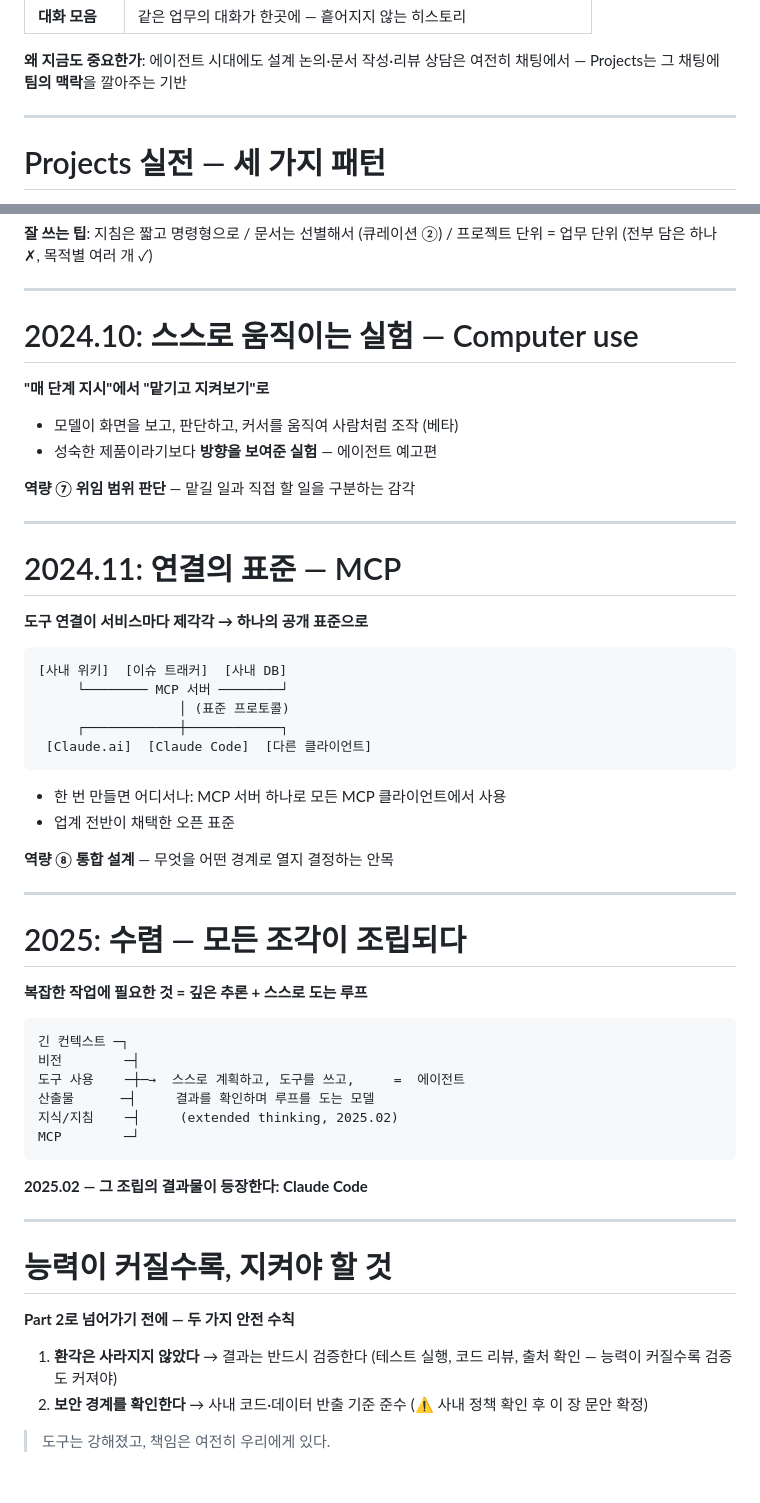
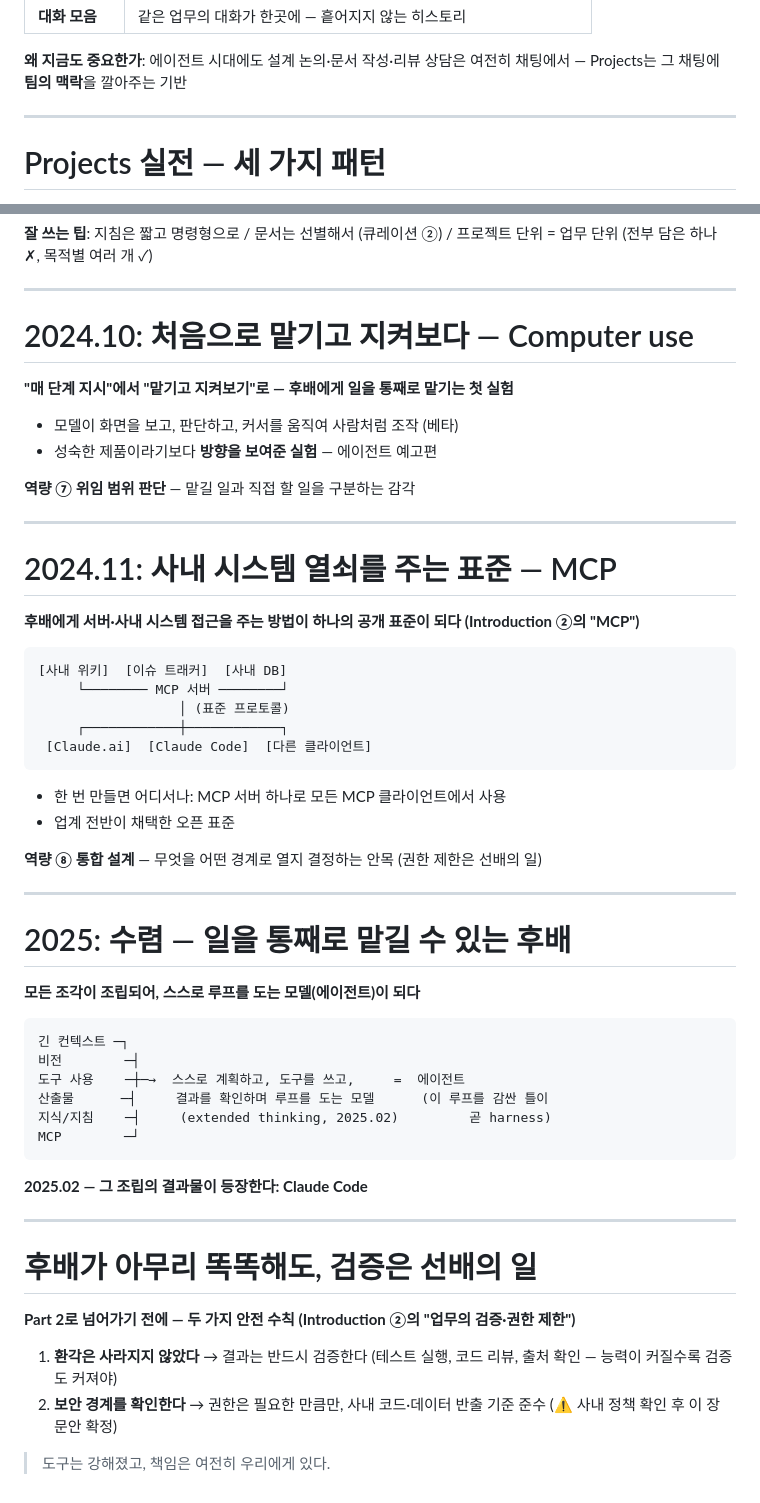
Before and after one commit to epii2zero/claude_guide, a Markdown page: slides/part1-draft.md, 2 parts joined by grey strips. Drawn GitHub-style.

````diff
--- a/slides/part1-draft.md
+++ b/slides/part1-draft.md
@@ -162,6 +170,8 @@ Part 1 슬라이드 초안 (#4~15, 40분)
   이라는 프레임 — 이 장과 다음 장에 10분을 쓰는 이유를 청중에게 설명.
 - 부 축 상기: #6 시스템 프롬프트(개발자 API 기능)가 일반 사용자 기능이 된
   두 번째 정거장. "반복하는 지시를 담아두는 흐름이 진화하고 있습니다."
+- Introduction ② 매핑 회수: 커스텀 지침 = **instructions**, 지식 문서 +
+  이후의 Memory = **memory**. "후배에게 도메인 지식을 주는 법의 1세대입니다."
 - 세 요소를 하나씩 실제 화면 캡처와 함께. 이후 Memory(대화 간 자동 기억)로
   확장됐다는 한 줄.
 -->
@@ -193,9 +203,9 @@ Part 1 슬라이드 초안 (#4~15, 40분)
 
 ---
 
-# 2024.10: 스스로 움직이는 실험 — Computer use
+# 2024.10: 처음으로 맡기고 지켜보다 — Computer use
 
-**"매 단계 지시"에서 "맡기고 지켜보기"로**
+**"매 단계 지시"에서 "맡기고 지켜보기"로 — 후배에게 일을 통째로 맡기는 첫 실험**
 
 - 모델이 화면을 보고, 판단하고, 커서를 움직여 사람처럼 조작 (베타)
 - 성숙한 제품이라기보다 **방향을 보여준 실험** — 에이전트 예고편
@@ -211,9 +221,9 @@ Part 1 슬라이드 초안 (#4~15, 40분)
 
 ---
 
-# 2024.11: 연결의 표준 — MCP
+# 2024.11: 사내 시스템 열쇠를 주는 표준 — MCP
 
-**도구 연결이 서비스마다 제각각 → 하나의 공개 표준으로**
+**후배에게 서버·사내 시스템 접근을 주는 방법이 하나의 공개 표준이 되다 (Introduction ②의 "MCP")**
 
 ```
 [사내 위키]  [이슈 트래커]  [사내 DB]
@@ -226,7 +236,7 @@ Part 1 슬라이드 초안 (#4~15, 40분)
 - 한 번 만들면 어디서나: MCP 서버 하나로 모든 MCP 클라이언트에서 사용
 - 업계 전반이 채택한 오픈 표준
 
-**역량 ⑧ 통합 설계** — 무엇을 어떤 경계로 열지 결정하는 안목
+**역량 ⑧ 통합 설계** — 무엇을 어떤 경계로 열지 결정하는 안목 (권한 제한은 선배의 일)
 
 <!--
 #13 | 3분
@@ -237,16 +247,16 @@ Part 1 슬라이드 초안 (#4~15, 40분)
 
 ---
 
-# 2025: 수렴 — 모든 조각이 조립되다
+# 2025: 수렴 — 일을 통째로 맡길 수 있는 후배
 
-**복잡한 작업에 필요한 것 = 깊은 추론 + 스스로 도는 루프**
+**모든 조각이 조립되어, 스스로 루프를 도는 모델(에이전트)이 되다**
 
 ```
 긴 컨텍스트 ─┐
 비전        ─┤
 도구 사용    ─┼─→  스스로 계획하고, 도구를 쓰고,     =  에이전트
-산출물      ─┤     결과를 확인하며 루프를 도는 모델
-지식/지침    ─┤     (extended thinking, 2025.02)
+산출물      ─┤     결과를 확인하며 루프를 도는 모델      (이 루프를 감싼 틀이
+지식/지침    ─┤     (extended thinking, 2025.02)         곧 harness)
 MCP        ─┘
 ```
 
@@ -254,28 +264,33 @@ MCP        ─┘
 
 <!--
 #14 | 4분 | Part 1의 클라이맥스
-- [도식 자리] 조각들이 하나로 합쳐지는 조립 도식. #9의 루프 도식이 확장된
+- [도식 자리] 조각들이 하나로 합쳐지는 조립 도식. #8의 루프 도식이 확장된
   형태로 그려 시각적 연속성 유지. 이 도식은 Part 2 #16에서 재등장한다.
 - "새 발명품이 아니라 여러분이 방금 본 기능들의 조립입니다" — 발표 전체의
   중심 문장. 여기서 호흡을 길게.
+- Introduction ② 매핑 완성: 루프를 감싸 도구·권한·컨텍스트를 관리하는 틀이
+  **harness** — 이로써 tools·MCP·harness 줄이 모두 채워졌다.
+  (instructions·memory·skills 줄은 Projects~Part 2 CLAUDE.md·스킬에서 완성)
 - extended thinking(깊은 추론)이 마지막 조각이었다는 서사.
 -->
 
 ---
 
-# 능력이 커질수록, 지켜야 할 것
+# 후배가 아무리 똑똑해도, 검증은 선배의 일
 
-**Part 2로 넘어가기 전에 — 두 가지 안전 수칙**
+**Part 2로 넘어가기 전에 — 두 가지 안전 수칙 (Introduction ②의 "업무의 검증·권한 제한")**
 
 1. **환각은 사라지지 않았다** → 결과는 반드시 검증한다
    (테스트 실행, 코드 리뷰, 출처 확인 — 능력이 커질수록 검증도 커져야)
-2. **보안 경계를 확인한다** → 사내 코드·데이터 반출 기준 준수
+2. **보안 경계를 확인한다** → 권한은 필요한 만큼만, 사내 코드·데이터 반출 기준 준수
    (⚠️ 사내 정책 확인 후 이 장 문안 확정)
 
 > 도구는 강해졌고, 책임은 여전히 우리에게 있다.
 
 <!--
 #15 | 2분
+- Introduction ②의 "업무의 검증"·"권한 제한"이 여기서 안전 수칙으로 회수됨 —
+  후배 은유로: 일을 맡겨도 최종 책임과 검증은 선배(우리)의 몫.
 - 사내 보안 정책(허용된 플랜/계정, 코드 반출 기준) 확인 후 문안 확정 필요.
 - 휴식 직전 장이므로 "10분 쉬고, 방금 본 조립의 결과물을 직접 봅니다"로
   Part 2 기대감 조성하며 마무리.
````
Also changed, not shown: other parts of slides/part1-draft.md (+26 -18 lines), slides/outline.md (+4 -0 lines), slides/part1-en-draft.md (+36 -28 lines).
